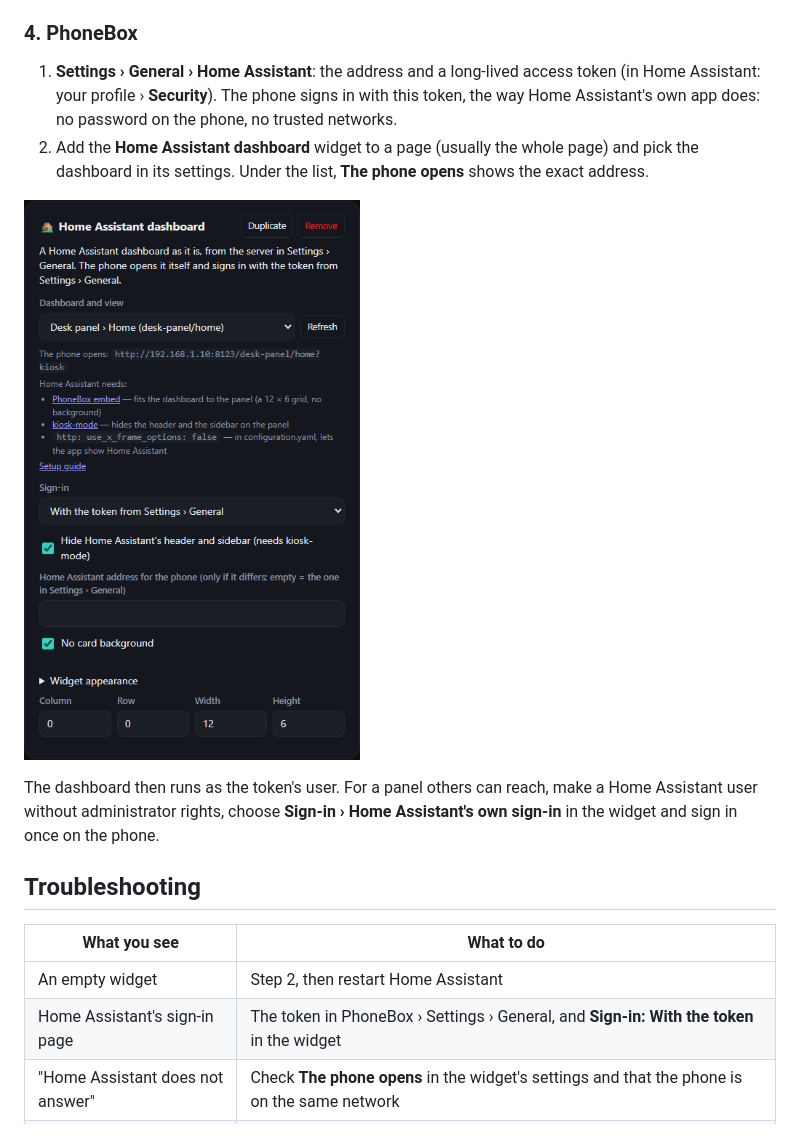
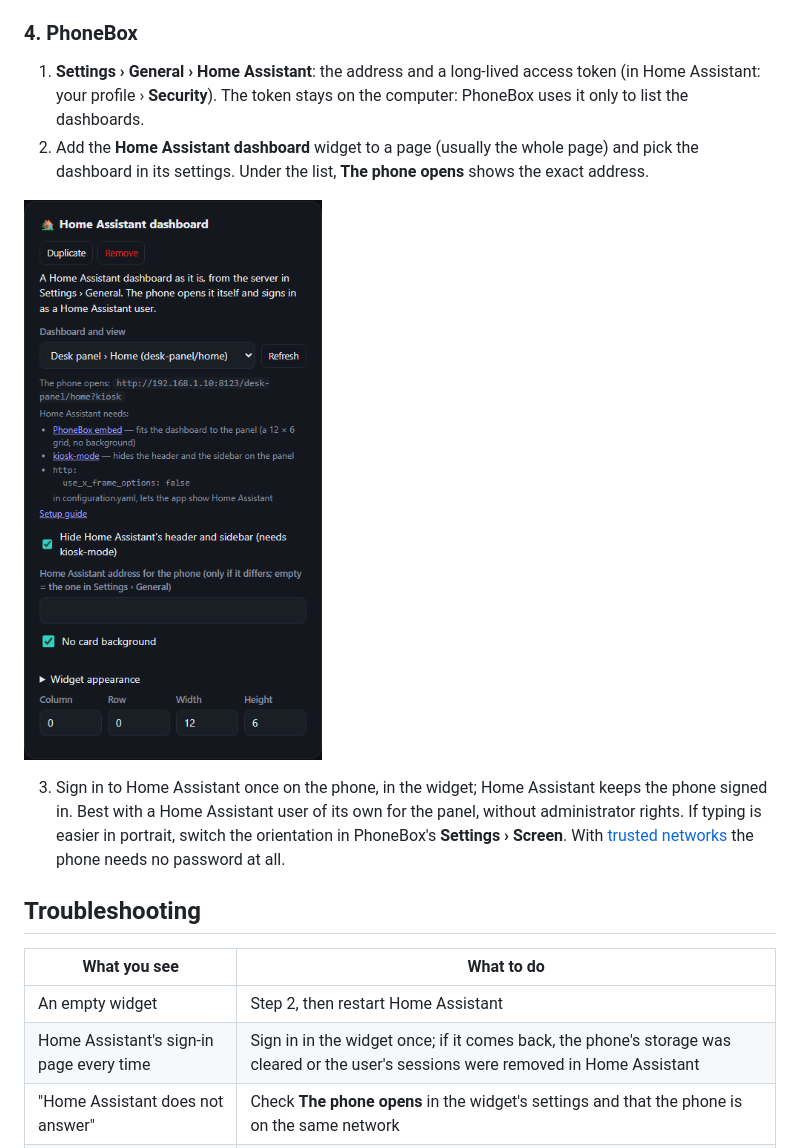
Before and after one commit to dancho12/ha-phonebox-embed, a Markdown page: README.md, the part around the change. Rendered like a GitHub page; pictures changed too: docs/widget-settings.png.

```diff
--- a/README.md
+++ b/README.md
@@ -62,22 +62,24 @@ Keep **one section column** and one section per view. With wider sections Home A
 ### 4. PhoneBox
 
 1. **Settings › General › Home Assistant**: the address and a long-lived access token (in Home Assistant: your
-   profile › **Security**). The phone signs in with this token, the way Home Assistant's own app does: no password on
-   the phone, no trusted networks.
+   profile › **Security**). The token stays on the computer: PhoneBox uses it only to list the dashboards.
 2. Add the **Home Assistant dashboard** widget to a page (usually the whole page) and pick the dashboard in its
    settings. Under the list, **The phone opens** shows the exact address.
 
 ![The widget's settings in PhoneBox](docs/widget-settings.png)
 
-The dashboard then runs as the token's user. For a panel others can reach, make a Home Assistant user without
-administrator rights, choose **Sign-in › Home Assistant's own sign-in** in the widget and sign in once on the phone.
+3. Sign in to Home Assistant once on the phone, in the widget; Home Assistant keeps the phone signed in. Best with a
+   Home Assistant user of its own for the panel, without administrator rights. If typing is easier in portrait,
+   switch the orientation in PhoneBox's **Settings › Screen**. With
+   [trusted networks](https://www.home-assistant.io/docs/authentication/providers/#trusted-networks) the phone needs
+   no password at all.
 
 ## Troubleshooting
 
 | What you see | What to do |
 |---|---|
 | An empty widget | Step 2, then restart Home Assistant |
-| Home Assistant's sign-in page | The token in PhoneBox › Settings › General, and **Sign-in: With the token** in the widget |
+| Home Assistant's sign-in page every time | Sign in in the widget once; if it comes back, the phone's storage was cleared or the user's sessions were removed in Home Assistant |
 | "Home Assistant does not answer" | Check **The phone opens** in the widget's settings and that the phone is on the same network |
 | The usual grid, a background, a header | The module or kiosk-mode is not loaded: reload Home Assistant with Ctrl+Shift+R. The browser console shows a `PHONEBOX-EMBED` line when the module is there |
 | Card sizes in the editor do not match the panel | Step 3.2: one section column, a section one column wide |
```
Also changed, not shown: README.ru.md (+7 -5 lines).
